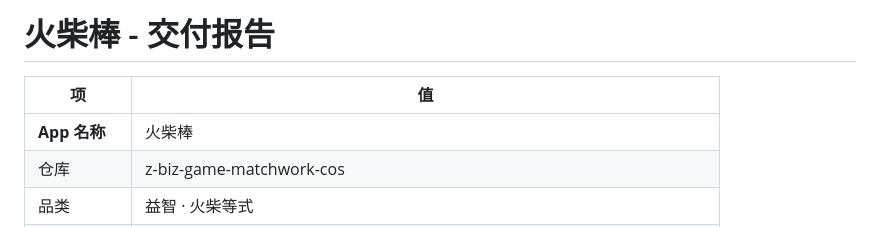
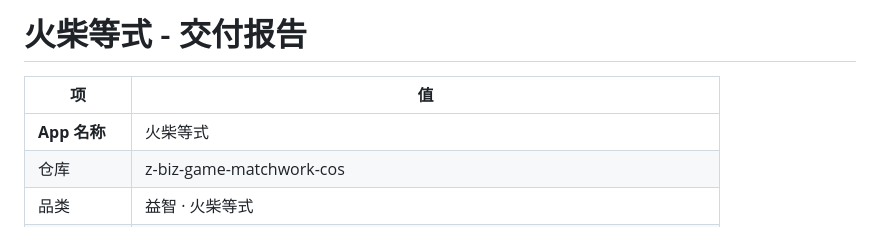
Before and after one commit to z-biz-game/z-biz-game-matchwork-cos, a Markdown page: deliverable.md, the part around the change. GitHub-like rendering.

```diff
--- a/deliverable.md
+++ b/deliverable.md
@@ -1,8 +1,8 @@
-# 火柴棒 - 交付报告
+# 火柴等式 - 交付报告
 
 | 项 | 值 |
 | --- | --- |
-| **App 名称** | 火柴棒 |
+| **App 名称** | 火柴等式 |
 | 仓库 | z-biz-game-matchwork-cos |
 | 品类 | 益智 · 火柴等式 |
 | 依赖 | 0（零构建、零二进制资产） |
```
Also changed, not shown: README.md (+1 -1 lines).
